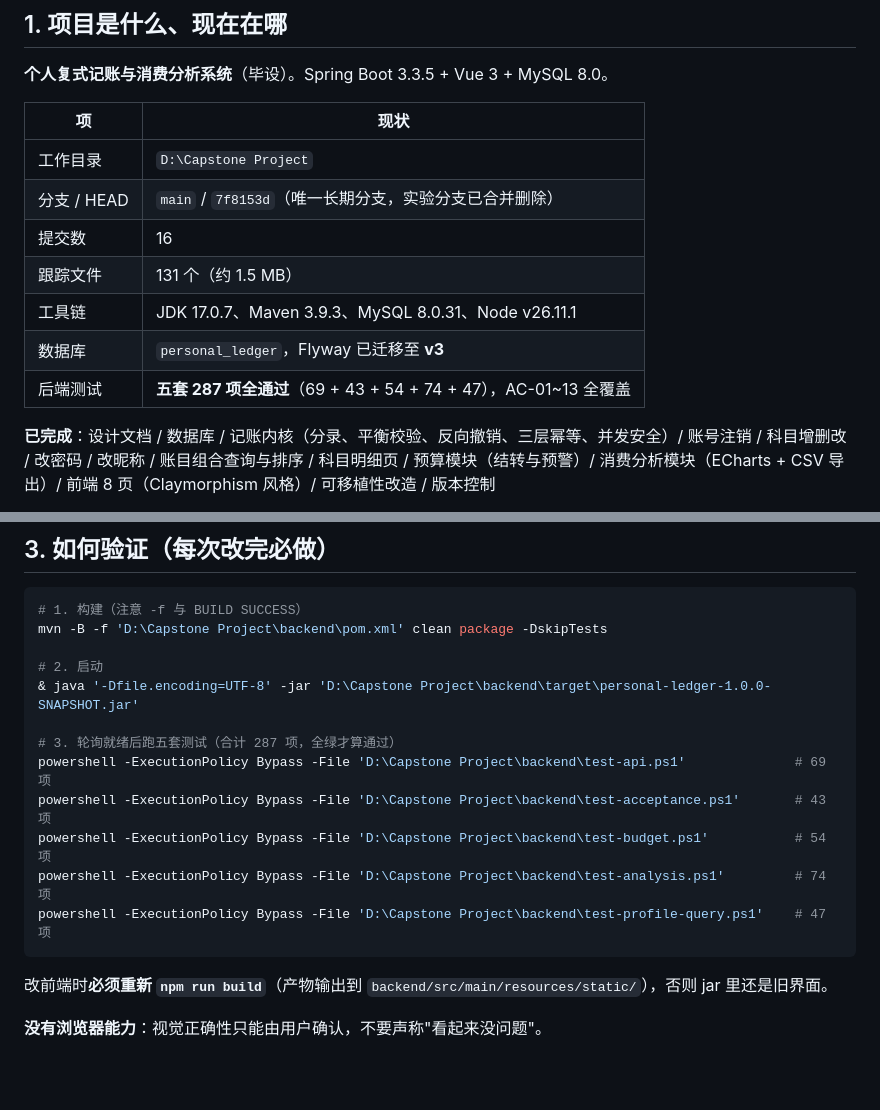
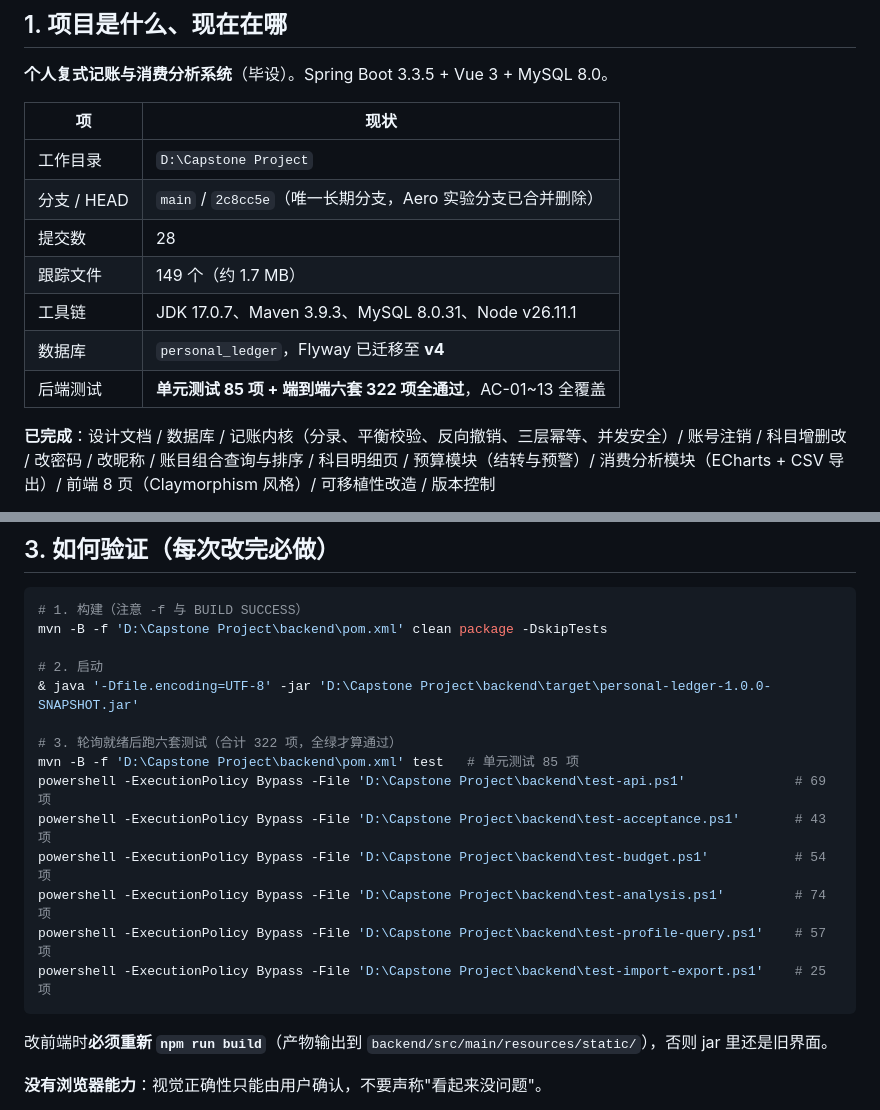
Before and after one commit to MareNectaris59/MyCapstoneProject-Personal-Ledger, a Markdown page: HANDOFF.md, 2 parts joined by grey strips. Drawn GitHub-style; blank space fills up the shorter version.

Commit message:
docs: 同步本次五个阶段的状态与计数
- HEAD/提交数/跟踪文件/数据库版本更新为实际值（v4 迁移已应用）
- 测试口径改为「单元测试 85 项 + 端到端六套 322 项」
- 测试命令块补上第六套与 `mvn test`
- 修正上一轮替换时的错字（Aero 分支说明）

````diff
--- a/HANDOFF.md
+++ b/HANDOFF.md
@@ -28,12 +28,12 @@ Get-Content README.md -TotalCount 40
 | 项 | 现状 |
 | --- | --- |
 | 工作目录 | `D:\Capstone Project` |
-| 分支 / HEAD | `main` / `7f8153d`（唯一长期分支，实验分支已合并删除） |
-| 提交数 | 16 |
-| 跟踪文件 | 131 个（约 1.5 MB） |
+| 分支 / HEAD | `main` / `2c8cc5e`（唯一长期分支，Aero 实验分支已合并删除） |
+| 提交数 | 28 |
+| 跟踪文件 | 149 个（约 1.7 MB） |
 | 工具链 | JDK 17.0.7、Maven 3.9.3、MySQL 8.0.31、Node v26.11.1 |
-| 数据库 | `personal_ledger`，Flyway 已迁移至 **v3** |
-| 后端测试 | **五套 287 项全通过**（69 + 43 + 54 + 74 + 47），AC-01~13 全覆盖 |
+| 数据库 | `personal_ledger`，Flyway 已迁移至 **v4** |
+| 后端测试 | **单元测试 85 项 + 端到端六套 322 项全通过**，AC-01~13 全覆盖 |
 
 **已完成**：设计文档 / 数据库 / 记账内核（分录、平衡校验、反向撤销、三层幂等、并发安全）/
 账号注销 / 科目增删改 / 改密码 / 改昵称 / 账目组合查询与排序 / 科目明细页 /
@@ -232,12 +232,14 @@ mvn -B -f 'D:\Capstone Project\backend\pom.xml' clean package -DskipTests
 # 2. 启动
 & java '-Dfile.encoding=UTF-8' -jar 'D:\Capstone Project\backend\target\personal-ledger-1.0.0-SNAPSHOT.jar'
 
-# 3. 轮询就绪后跑五套测试（合计 287 项，全绿才算通过）
+# 3. 轮询就绪后跑六套测试（合计 322 项，全绿才算通过）
+mvn -B -f 'D:\Capstone Project\backend\pom.xml' test   # 单元测试 85 项
 powershell -ExecutionPolicy Bypass -File 'D:\Capstone Project\backend\test-api.ps1'              # 69 项
 powershell -ExecutionPolicy Bypass -File 'D:\Capstone Project\backend\test-acceptance.ps1'       # 43 项
 powershell -ExecutionPolicy Bypass -File 'D:\Capstone Project\backend\test-budget.ps1'           # 54 项
 powershell -ExecutionPolicy Bypass -File 'D:\Capstone Project\backend\test-analysis.ps1'         # 74 项
-powershell -ExecutionPolicy Bypass -File 'D:\Capstone Project\backend\test-profile-query.ps1'    # 47 项
+powershell -ExecutionPolicy Bypass -File 'D:\Capstone Project\backend\test-profile-query.ps1'    # 57 项
+powershell -ExecutionPolicy Bypass -File 'D:\Capstone Project\backend\test-import-export.ps1'    # 25 项
 ```
 
 改前端时**必须重新 `npm run build`**（产物输出到
````
